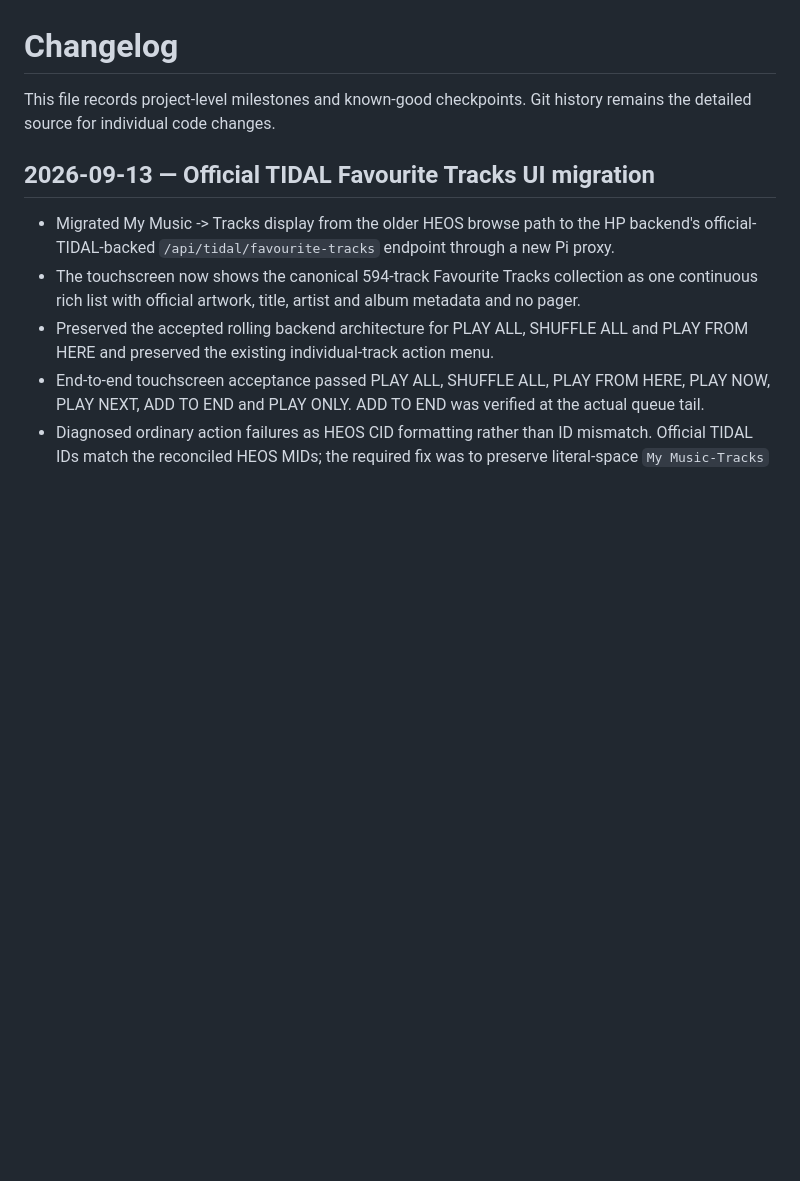
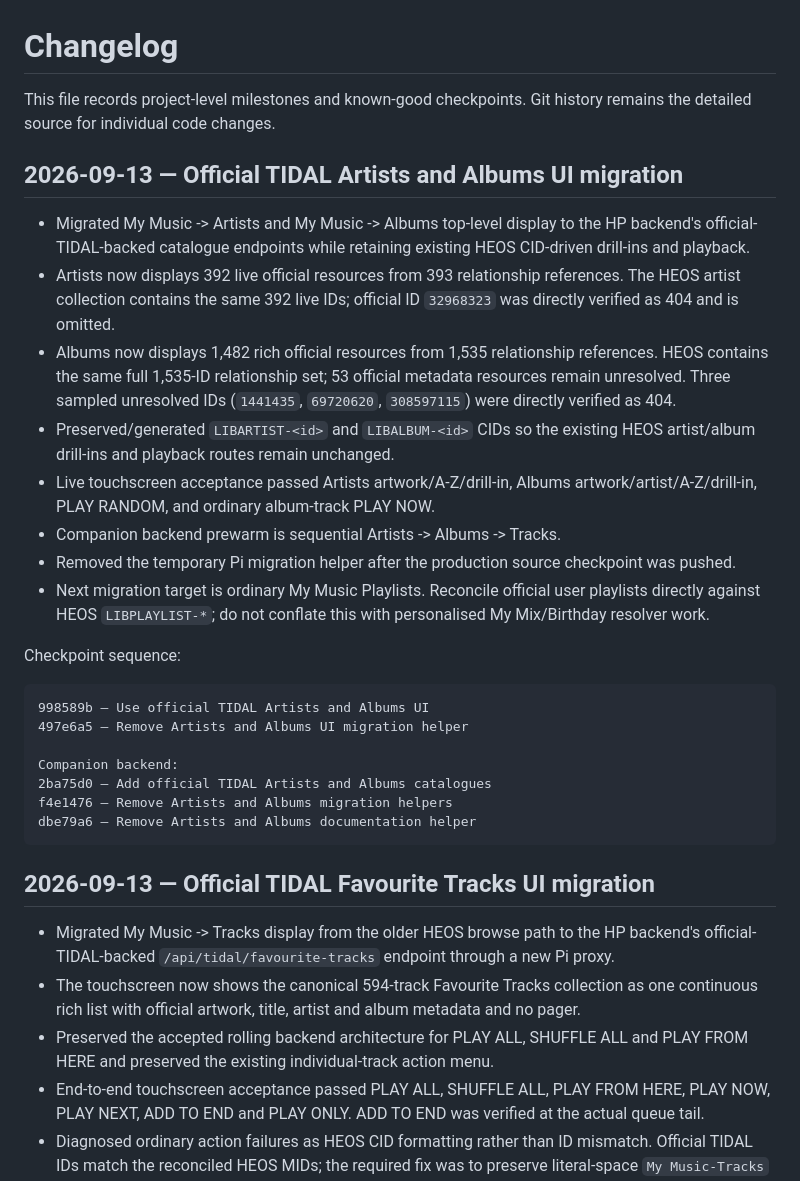
Before and after one commit to Gerry-Dollso/marantzPI, a Markdown page: CHANGELOG.md, the part around the change. Rendered like a GitHub page; blank space fills up the shorter version.

````diff
--- a/CHANGELOG.md
+++ b/CHANGELOG.md
@@ -1,6 +1,29 @@
 # Changelog
 
 This file records project-level milestones and known-good checkpoints. Git history remains the detailed source for individual code changes.
+
+## 2026-09-13 — Official TIDAL Artists and Albums UI migration
+
+- Migrated My Music -> Artists and My Music -> Albums top-level display to the HP backend's official-TIDAL-backed catalogue endpoints while retaining existing HEOS CID-driven drill-ins and playback.
+- Artists now displays 392 live official resources from 393 relationship references. The HEOS artist collection contains the same 392 live IDs; official ID `32968323` was directly verified as 404 and is omitted.
+- Albums now displays 1,482 rich official resources from 1,535 relationship references. HEOS contains the same full 1,535-ID relationship set; 53 official metadata resources remain unresolved. Three sampled unresolved IDs (`1441435`, `69720620`, `308597115`) were directly verified as 404.
+- Preserved/generated `LIBARTIST-<id>` and `LIBALBUM-<id>` CIDs so the existing HEOS artist/album drill-ins and playback routes remain unchanged.
+- Live touchscreen acceptance passed Artists artwork/A-Z/drill-in, Albums artwork/artist/A-Z/drill-in, PLAY RANDOM, and ordinary album-track PLAY NOW.
+- Companion backend prewarm is sequential Artists -> Albums -> Tracks.
+- Removed the temporary Pi migration helper after the production source checkpoint was pushed.
+- Next migration target is ordinary My Music Playlists. Reconcile official user playlists directly against HEOS `LIBPLAYLIST-*`; do not conflate this with personalised My Mix/Birthday resolver work.
+
+Checkpoint sequence:
+
+```text
+998589b — Use official TIDAL Artists and Albums UI
+497e6a5 — Remove Artists and Albums UI migration helper
+
+Companion backend:
+2ba75d0 — Add official TIDAL Artists and Albums catalogues
+f4e1476 — Remove Artists and Albums migration helpers
+dbe79a6 — Remove Artists and Albums documentation helper
+```
 
 ## 2026-09-13 — Official TIDAL Favourite Tracks UI migration
 
````
Also changed, not shown: README.md (+23 -3 lines).
